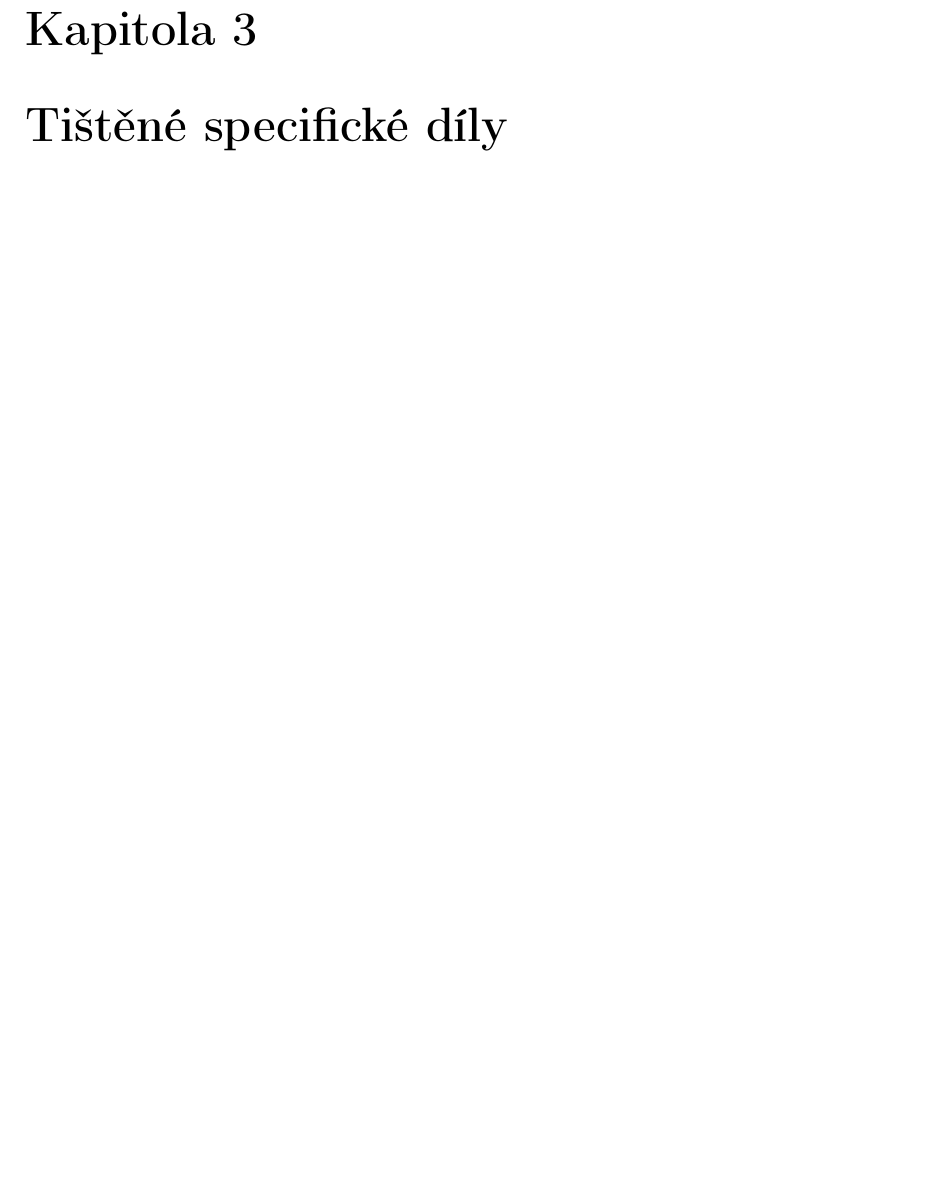
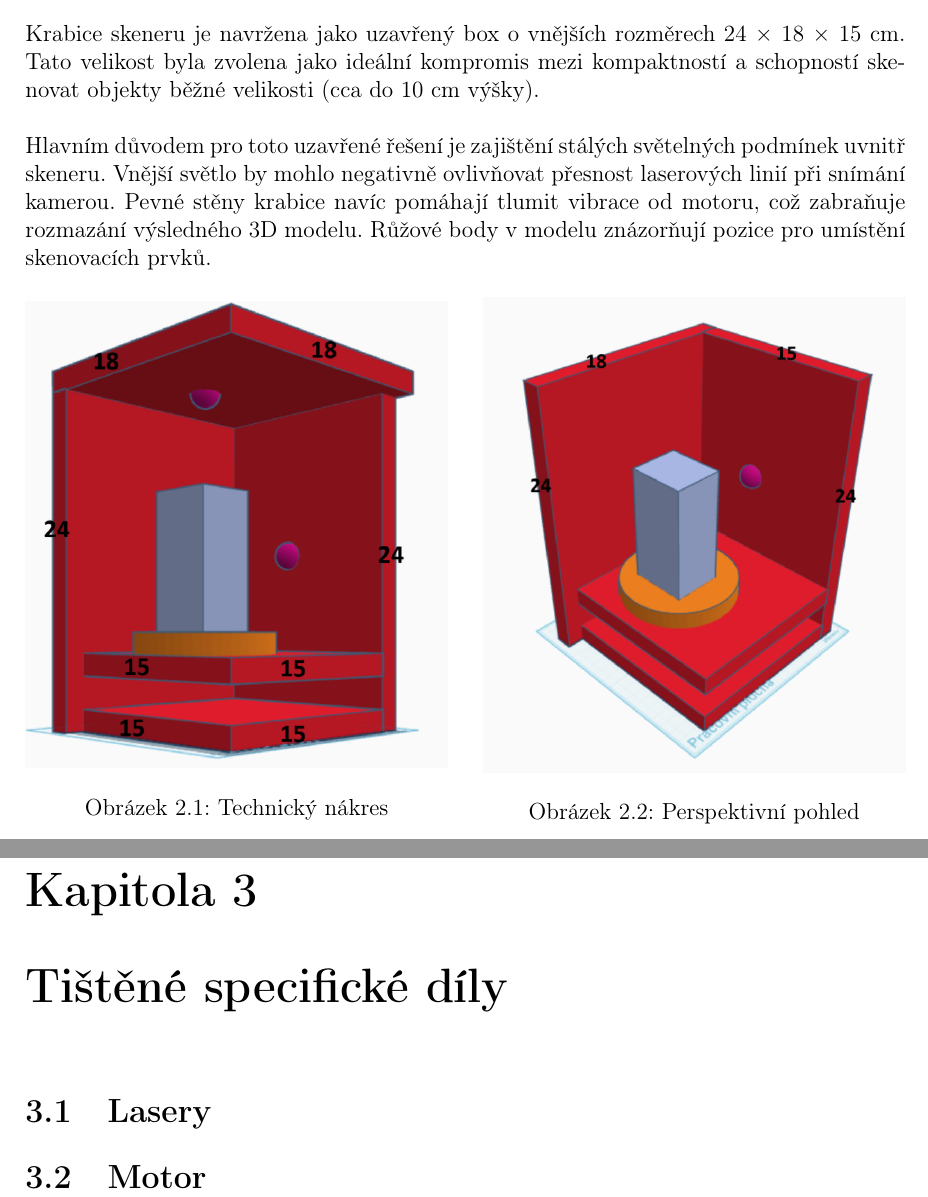
Before and after one commit to KoalaSus/Podklady, a LaTeX document (technicka_dokumentace.tex): part of page 5 of 8 before the commit and two parts of pages 4 and 5 of 8 after it, the two joined at a grey line, cut at the place of the change, the shorter picture padded with empty space. Compiled offline with pdfLaTeX.

Commit message:
0.06 pridani podkladu pro krabici + integrovani a doplneni popisu do dokumentace. Ref #2 #3

```diff
--- a/technicka_dokumentace.tex
+++ b/technicka_dokumentace.tex
@@ -31,8 +31,28 @@
 \chapter{Specifikace projektu}
 
 \chapter{Konstrukce a vývoj krabice}
+Krabice skeneru je navržena jako uzavřený box o vnějších rozměrech 24 × 18 × 15 cm. Tato velikost byla zvolena jako ideální kompromis mezi kompaktností a schopností skenovat objekty běžné velikosti (cca do 10 cm výšky).\\\\
+Hlavním důvodem pro toto uzavřené řešení je zajištění stálých světelných podmínek uvnitř skeneru. Vnější světlo by mohlo negativně ovlivňovat přesnost laserových linií při snímání kamerou. Pevné stěny krabice navíc pomáhají tlumit vibrace od motoru, což zabraňuje rozmazání výsledného 3D modelu. Růžové body v modelu znázorňují pozice pro umístění skenovacích prvků.
+\begin{figure}[h]
+    \centering
+    % První obrázek (ten s rozměry)
+    \begin{minipage}{0.48\textwidth}
+        \centering
+	\includegraphics[width=\textwidth]{img/krabice_rozmery.png}
+        \caption{Technický nákres}
+    \end{minipage}
+    \hfill
+% Druhý obrázek (perspektiva)
+    \begin{minipage}{0.48\textwidth}
+        \centering
+        \includegraphics[width=\textwidth]{img/krabice_vnitrek.png}
+        \caption{Perspektivní pohled}
+    \end{minipage}
+\end{figure}
 
 \chapter{Tištěné specifické díly} % skeneru
+\section{Lasery}
+\section{Motor}
 
 \chapter{Hardwarová část}
 \section{Seznam komponent}
```
Also changed, not shown: img/krabice_rozmery.png (added), img/krabice_vnitrek.png (added), technicka_dokumentace.pdf.
